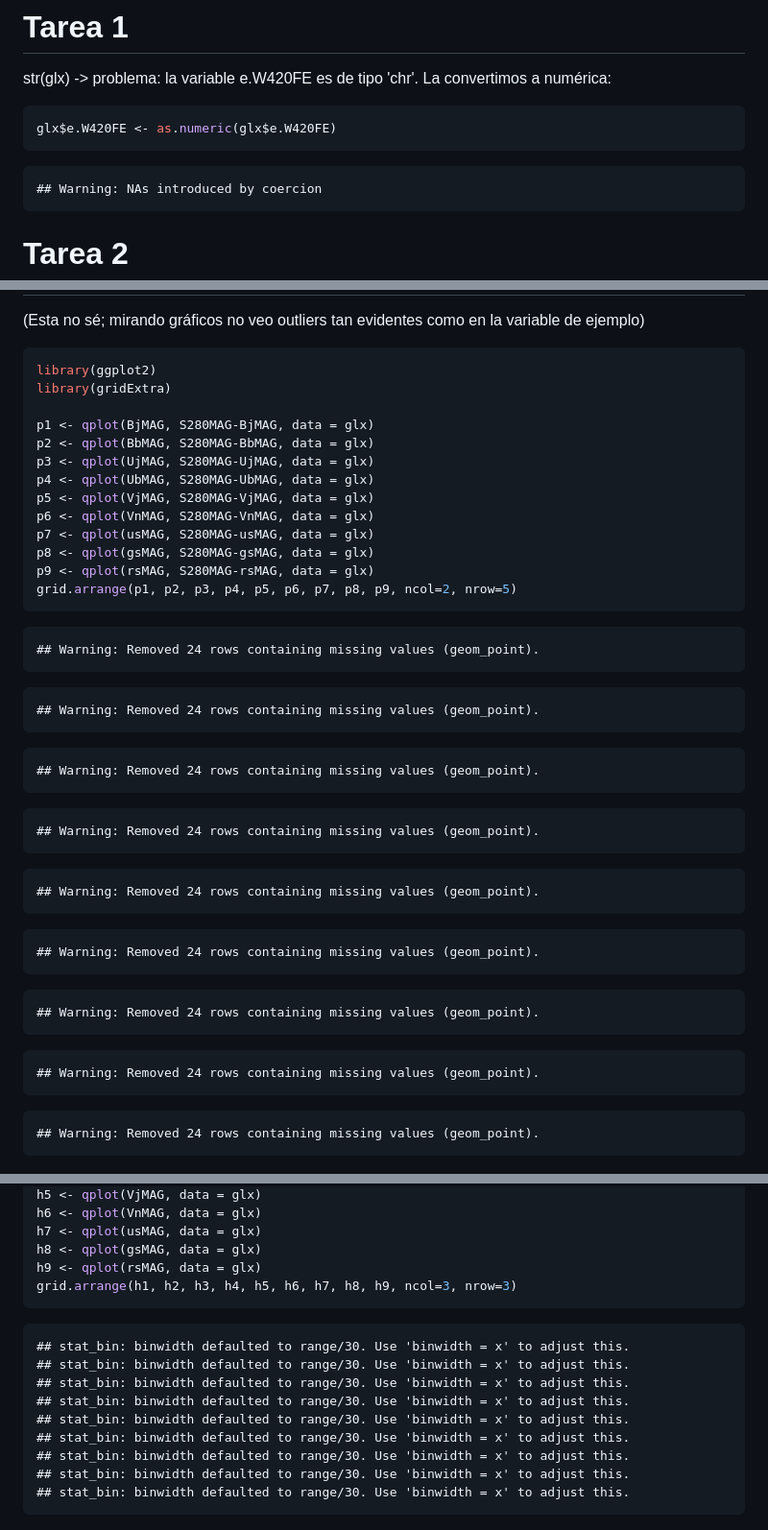
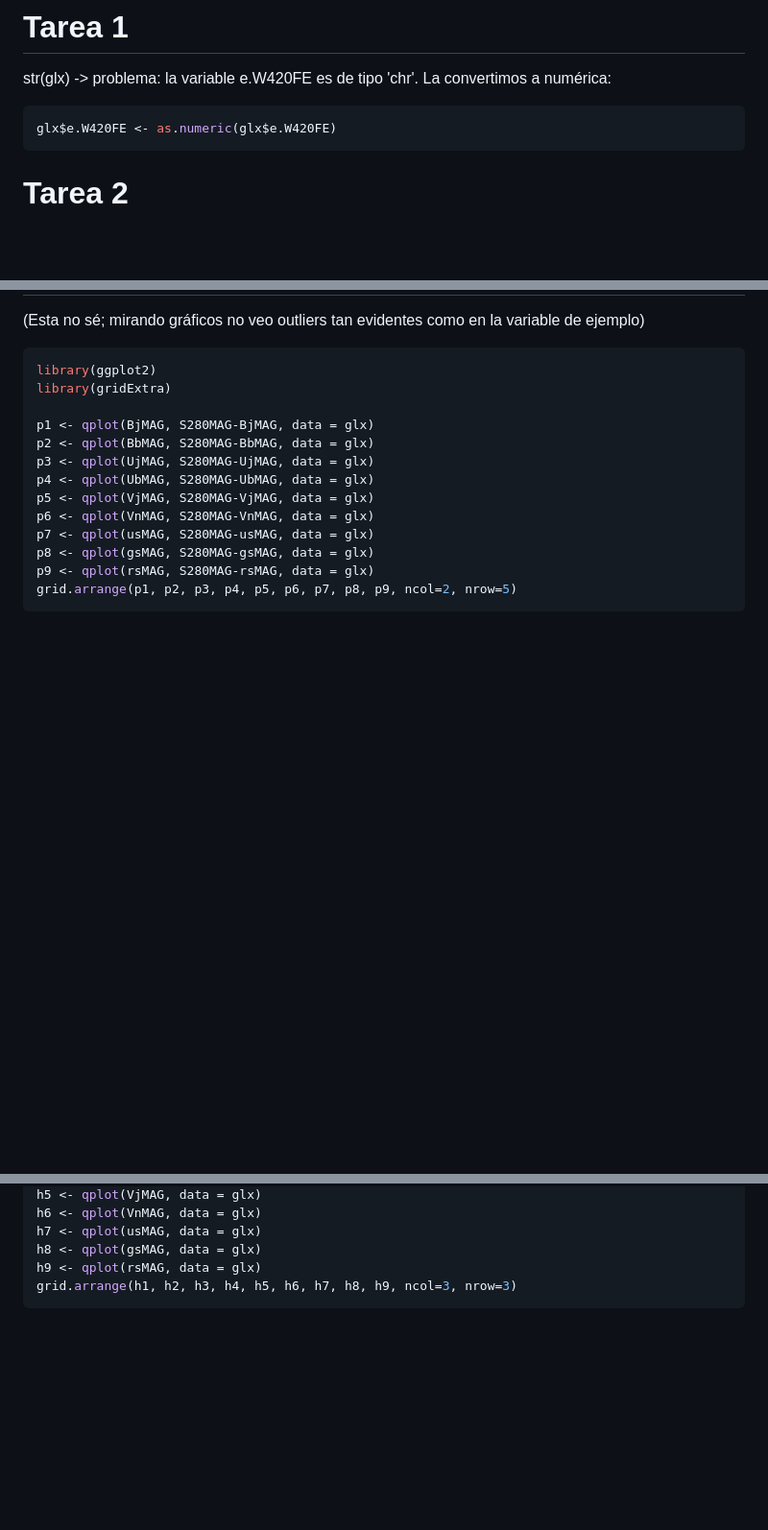
Before and after one commit to diegoo/data_mining_ciencia_tecnica, a Markdown page: tp1.md, 3 parts joined by grey strips. Shown at 96% size. Rendered like a GitHub page; blank space fills up the shorter version.

````diff
--- a/tp1.md
+++ b/tp1.md
@@ -23,10 +23,6 @@ str(glx) -> problema: la variable e.W420FE es de tipo 'chr'. La convertimos a nu
 glx$e.W420FE <- as.numeric(glx$e.W420FE)
 ```
 
-```
-## Warning: NAs introduced by coercion
-```
-
 # Tarea 2
 
 (Esta no sé; mirando gráficos no veo outliers tan evidentes como en la variable de ejemplo)
@@ -48,42 +44,6 @@ p9 <- qplot(rsMAG, S280MAG-rsMAG, data = glx)
 grid.arrange(p1, p2, p3, p4, p5, p6, p7, p8, p9, ncol=2, nrow=5)
 ```
 
-```
-## Warning: Removed 24 rows containing missing values (geom_point).
-```
-
-```
-## Warning: Removed 24 rows containing missing values (geom_point).
-```
-
-```
-## Warning: Removed 24 rows containing missing values (geom_point).
-```
-
-```
-## Warning: Removed 24 rows containing missing values (geom_point).
-```
-
-```
-## Warning: Removed 24 rows containing missing values (geom_point).
-```
-
-```
-## Warning: Removed 24 rows containing missing values (geom_point).
-```
-
-```
-## Warning: Removed 24 rows containing missing values (geom_point).
-```
-
-```
-## Warning: Removed 24 rows containing missing values (geom_point).
-```
-
-```
-## Warning: Removed 24 rows containing missing values (geom_point).
-```
-
 ![plot of chunk unnamed-chunk-3](figure/unnamed-chunk-3-1.png)
 
 
@@ -98,18 +58,6 @@ h7 <- qplot(usMAG, data = glx)
 h8 <- qplot(gsMAG, data = glx)
 h9 <- qplot(rsMAG, data = glx)
 grid.arrange(h1, h2, h3, h4, h5, h6, h7, h8, h9, ncol=3, nrow=3)
-```
-
-```
-## stat_bin: binwidth defaulted to range/30. Use 'binwidth = x' to adjust this.
-## stat_bin: binwidth defaulted to range/30. Use 'binwidth = x' to adjust this.
-## stat_bin: binwidth defaulted to range/30. Use 'binwidth = x' to adjust this.
-## stat_bin: binwidth defaulted to range/30. Use 'binwidth = x' to adjust this.
-## stat_bin: binwidth defaulted to range/30. Use 'binwidth = x' to adjust this.
-## stat_bin: binwidth defaulted to range/30. Use 'binwidth = x' to adjust this.
-## stat_bin: binwidth defaulted to range/30. Use 'binwidth = x' to adjust this.
-## stat_bin: binwidth defaulted to range/30. Use 'binwidth = x' to adjust this.
-## stat_bin: binwidth defaulted to range/30. Use 'binwidth = x' to adjust this.
 ```
 
 ![plot of chunk unnamed-chunk-4](figure/unnamed-chunk-4-1.png)
````
Also changed, not shown: other parts of tp1.md (+63 -5 lines), figure/unnamed-chunk-10-1.png (added), figure/unnamed-chunk-10-2.png (added), figure/unnamed-chunk-12-1.png (added), figure/unnamed-chunk-12-2.png (added), 2 other files.
